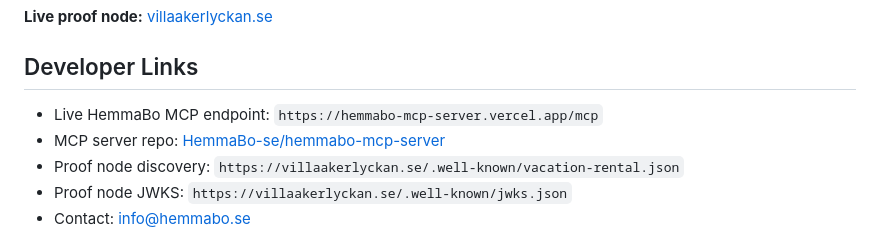
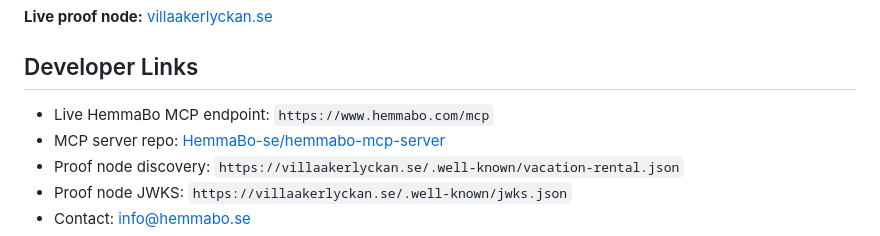
Before and after one commit to HemmaBo-se/vrp-spec, a Markdown page: README.md, the part around the change. Drawn GitHub-style.

Commit message:
docs: use canonical MCP endpoint (www.hemmabo.com/mcp) (#35)
README's Developer Links listed the raw Vercel deployment URL
(hemmabo-mcp-server.vercel.app/mcp). Every other discovery surface — server.json,
mcp-manifest, the MCP registry, smart-stays, Smithery/Glama — advertises the
canonical branded endpoint https://www.hemmabo.com/mcp (which proxies to the
Vercel deployment). Align the spec so all surfaces speak one endpoint.

Co-authored-by: Codex <codex@openai.com>
Co-authored-by: Claude Opus 4.8 <noreply@anthropic.com>

```diff
--- a/README.md
+++ b/README.md
@@ -79,7 +79,7 @@ profiles where each verifier chooses which issuers to trust.
 
 ## Developer Links
 
-- Live HemmaBo MCP endpoint: `https://hemmabo-mcp-server.vercel.app/mcp`
+- Live HemmaBo MCP endpoint: `https://www.hemmabo.com/mcp`
 - MCP server repo: [HemmaBo-se/hemmabo-mcp-server](https://github.com/HemmaBo-se/hemmabo-mcp-server)
 - Proof node discovery: `https://villaakerlyckan.se/.well-known/vacation-rental.json`
 - Proof node JWKS: `https://villaakerlyckan.se/.well-known/jwks.json`
```
